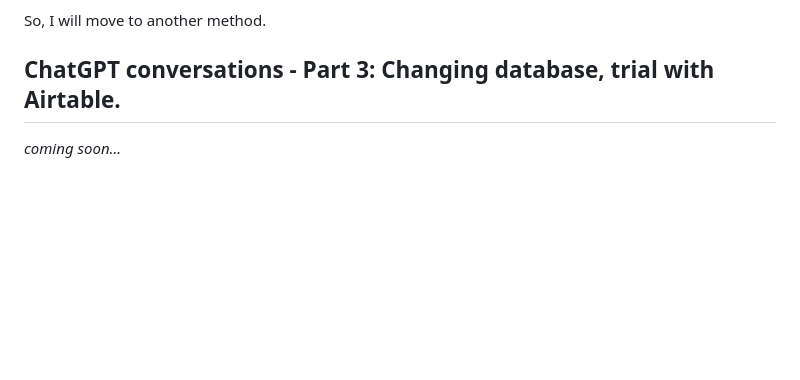
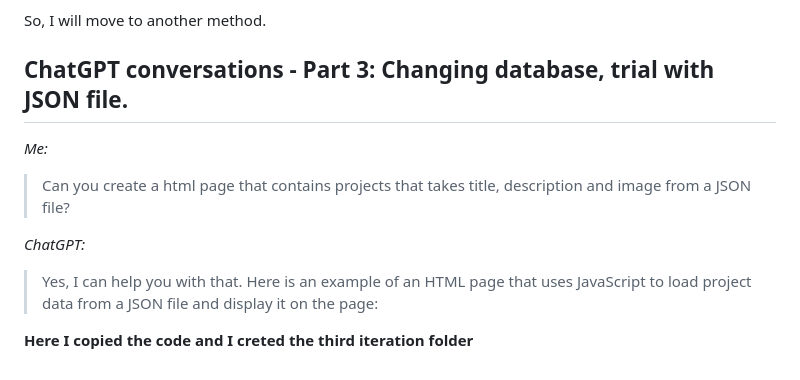
Before and after one commit to zumatt/personalWebsite, a Markdown page: README.md, the part around the change. Drawn GitHub-style; blank space fills up the shorter version.

```diff
--- a/README.md
+++ b/README.md
@@ -76,5 +76,11 @@ Another time the code that ChatGPT is sharing is not working, I tried asking few
 
 So, I will move to another method.
 
-## ChatGPT conversations - Part 3: Changing database, trial with Airtable.
-*coming soon...*
+## ChatGPT conversations - Part 3: Changing database, trial with JSON file.
+*Me:*
+  >Can you create a html page that contains projects that takes title, description and image from a JSON file?
+
+*ChatGPT:*
+  >Yes, I can help you with that. Here is an example of an HTML page that uses JavaScript to load project data from a JSON file and display it on the page:
+
+**Here I copied the code and I creted the third iteration folder**
```
